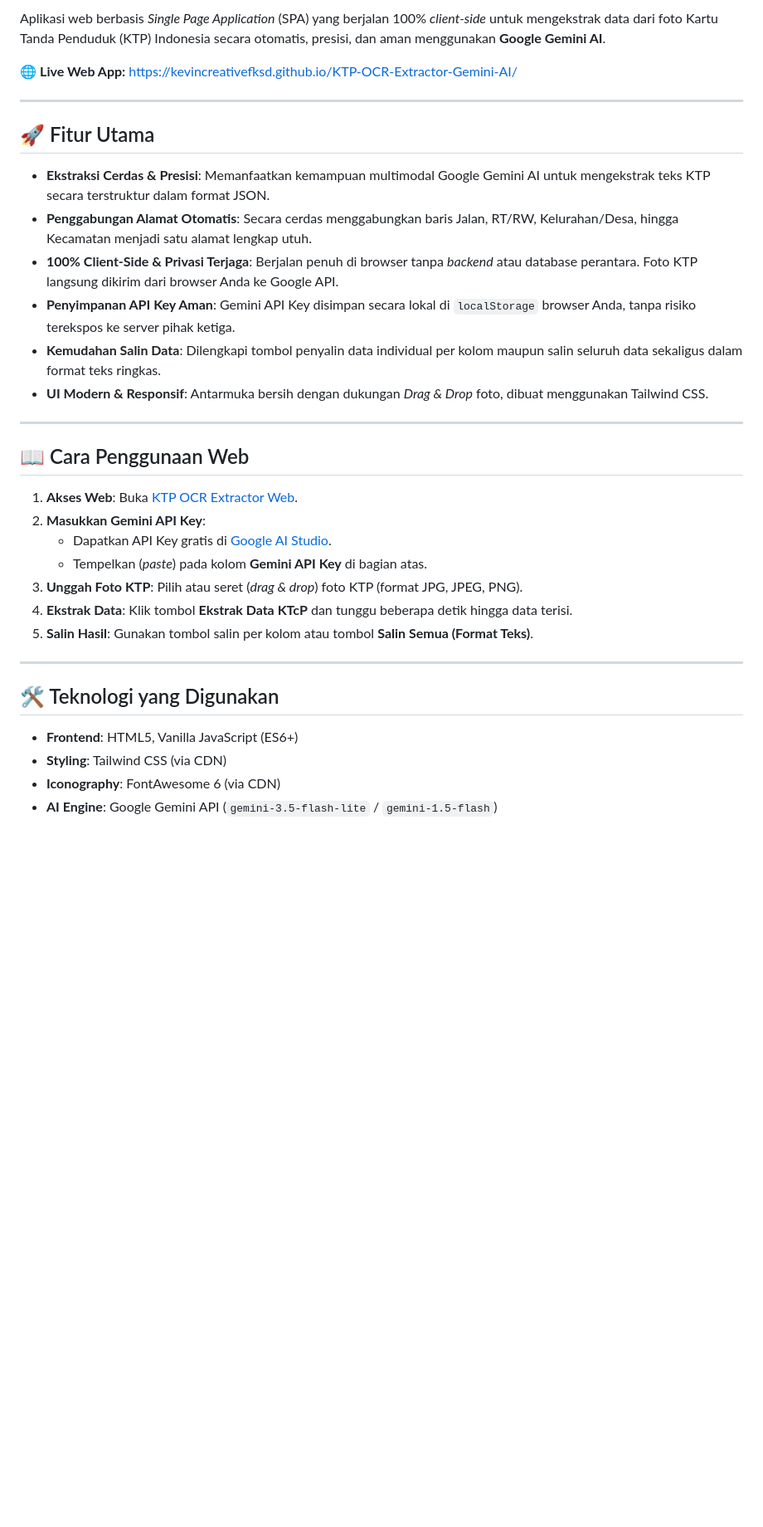
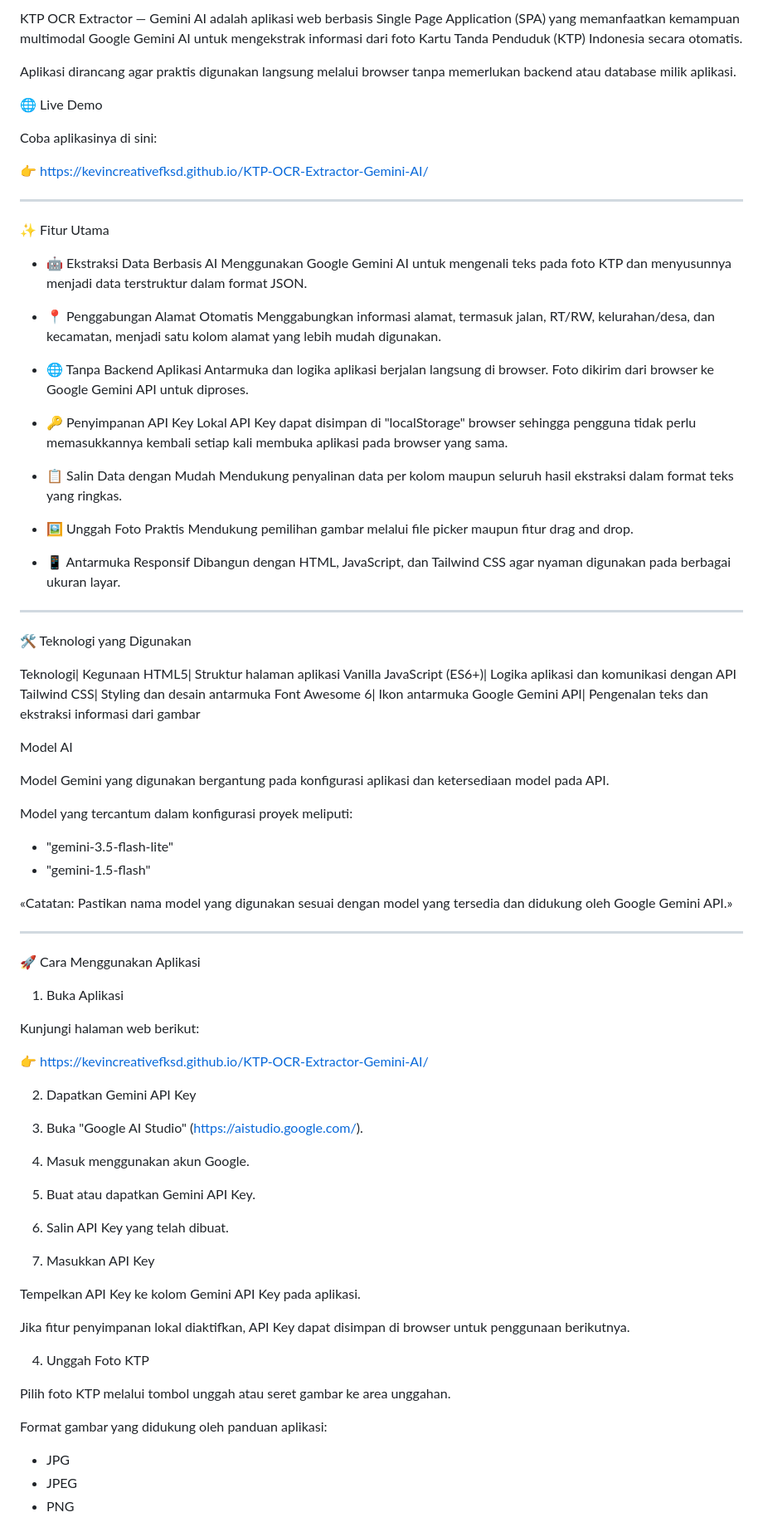
Before and after one commit to Kevincreativefksd/KTP-OCR-Extractor-Gemini-AI, a Markdown page: README.md, the part around one of its changes. Shown at 83% size. Drawn GitHub-style; blank space fills up the shorter version.

```diff
--- a/README.md
+++ b/README.md
@@ -7,36 +16,91 @@
 
-Aplikasi web berbasis *Single Page Application* (SPA) yang berjalan 100% *client-side* untuk mengekstrak data dari foto Kartu Tanda Penduduk (KTP) Indonesia secara otomatis, presisi, dan aman menggunakan **Google Gemini AI**.
+KTP OCR Extractor — Gemini AI adalah aplikasi web berbasis Single Page Application (SPA) yang memanfaatkan kemampuan multimodal Google Gemini AI untuk mengekstrak informasi dari foto Kartu Tanda Penduduk (KTP) Indonesia secara otomatis.
 
-🌐 **Live Web App:** [https://kevincreativefksd.github.io/KTP-OCR-Extractor-Gemini-AI/](https://kevincreativefksd.github.io/KTP-OCR-Extractor-Gemini-AI/)
+Aplikasi dirancang agar praktis digunakan langsung melalui browser tanpa memerlukan backend atau database milik aplikasi.
+
+🌐 Live Demo
+
+Coba aplikasinya di sini:
+
+👉 https://kevincreativefksd.github.io/KTP-OCR-Extractor-Gemini-AI/
 
 ---
 
-## 🚀 Fitur Utama
+✨ Fitur Utama
 
-- **Ekstraksi Cerdas & Presisi**: Memanfaatkan kemampuan multimodal Google Gemini AI untuk mengekstrak teks KTP secara terstruktur dalam format JSON.
-- **Penggabungan Alamat Otomatis**: Secara cerdas menggabungkan baris Jalan, RT/RW, Kelurahan/Desa, hingga Kecamatan menjadi satu alamat lengkap utuh.
-- **100% Client-Side & Privasi Terjaga**: Berjalan penuh di browser tanpa *backend* atau database perantara. Foto KTP langsung dikirim dari browser Anda ke Google API.
-- **Penyimpanan API Key Aman**: Gemini API Key disimpan secara lokal di `localStorage` browser Anda, tanpa risiko terekspos ke server pihak ketiga.
-- **Kemudahan Salin Data**: Dilengkapi tombol penyalin data individual per kolom maupun salin seluruh data sekaligus dalam format teks ringkas.
-- **UI Modern & Responsif**: Antarmuka bersih dengan dukungan *Drag & Drop* foto, dibuat menggunakan Tailwind CSS.
+- 🤖 Ekstraksi Data Berbasis AI
+  Menggunakan Google Gemini AI untuk mengenali teks pada foto KTP dan menyusunnya menjadi data terstruktur dalam format JSON.
+
+- 📍 Penggabungan Alamat Otomatis
+  Menggabungkan informasi alamat, termasuk jalan, RT/RW, kelurahan/desa, dan kecamatan, menjadi satu kolom alamat yang lebih mudah digunakan.
+
+- 🌐 Tanpa Backend Aplikasi
+  Antarmuka dan logika aplikasi berjalan langsung di browser. Foto dikirim dari browser ke Google Gemini API untuk diproses.
+
+- 🔑 Penyimpanan API Key Lokal
+  API Key dapat disimpan di "localStorage" browser sehingga pengguna tidak perlu memasukkannya kembali setiap kali membuka aplikasi pada browser yang sama.
+
+- 📋 Salin Data dengan Mudah
+  Mendukung penyalinan data per kolom maupun seluruh hasil ekstraksi dalam format teks yang ringkas.
+
+- 🖼️ Unggah Foto Praktis
+  Mendukung pemilihan gambar melalui file picker maupun fitur drag and drop.
+
+- 📱 Antarmuka Responsif
+  Dibangun dengan HTML, JavaScript, dan Tailwind CSS agar nyaman digunakan pada berbagai ukuran layar.
 
 ---
 
-## 📖 Cara Penggunaan Web
+🛠️ Teknologi yang Digunakan
 
-1. **Akses Web**: Buka [KTP OCR Extractor Web](https://kevincreativefksd.github.io/KTP-OCR-Extractor-Gemini-AI/).
-2. **Masukkan Gemini API Key**:
-   - Dapatkan API Key gratis di [Google AI Studio](https://aistudio.google.com/).
-   - Tempelkan (*paste*) pada kolom **Gemini API Key** di bagian atas.
-3. **Unggah Foto KTP**: Pilih atau seret (*drag & drop*) foto KTP (format JPG, JPEG, PNG).
-4. **Ekstrak Data**: Klik tombol **Ekstrak Data KTcP** dan tunggu beberapa detik hingga data terisi.
-5. **Salin Hasil**: Gunakan tombol salin per kolom atau tombol **Salin Semua (Format Teks)**.
+Teknologi| Kegunaan
+HTML5| Struktur halaman aplikasi
+Vanilla JavaScript (ES6+)| Logika aplikasi dan komunikasi dengan API
+Tailwind CSS| Styling dan desain antarmuka
+Font Awesome 6| Ikon antarmuka
+Google Gemini API| Pengenalan teks dan ekstraksi informasi dari gambar
+
+Model AI
+
+Model Gemini yang digunakan bergantung pada konfigurasi aplikasi dan ketersediaan model pada API.
+
+Model yang tercantum dalam konfigurasi proyek meliputi:
+
+- "gemini-3.5-flash-lite"
+- "gemini-1.5-flash"
+
+«Catatan: Pastikan nama model yang digunakan sesuai dengan model yang tersedia dan didukung oleh Google Gemini API.»
 
 ---
 
-## 🛠️ Teknologi yang Digunakan
+🚀 Cara Menggunakan Aplikasi
 
-- **Frontend**: HTML5, Vanilla JavaScript (ES6+)
-- **Styling**: Tailwind CSS (via CDN)
-- **Iconography**: FontAwesome 6 (via CDN)
-- **AI Engine**: Google Gemini API (`gemini-3.5-flash-lite` / `gemini-1.5-flash`)
+1. Buka Aplikasi
+
+Kunjungi halaman web berikut:
+
+👉 https://kevincreativefksd.github.io/KTP-OCR-Extractor-Gemini-AI/
+
+2. Dapatkan Gemini API Key
+
+1. Buka "Google AI Studio" (https://aistudio.google.com/).
+2. Masuk menggunakan akun Google.
+3. Buat atau dapatkan Gemini API Key.
+4. Salin API Key yang telah dibuat.
+
+3. Masukkan API Key
+
+Tempelkan API Key ke kolom Gemini API Key pada aplikasi.
+
+Jika fitur penyimpanan lokal diaktifkan, API Key dapat disimpan di browser untuk penggunaan berikutnya.
+
+4. Unggah Foto KTP
+
+Pilih foto KTP melalui tombol unggah atau seret gambar ke area unggahan.
+
+Format gambar yang didukung oleh panduan aplikasi:
+
+- JPG
+- JPEG
+- PNG
+
```
Also changed, not shown: other parts of README.md (+152 -20 lines).
